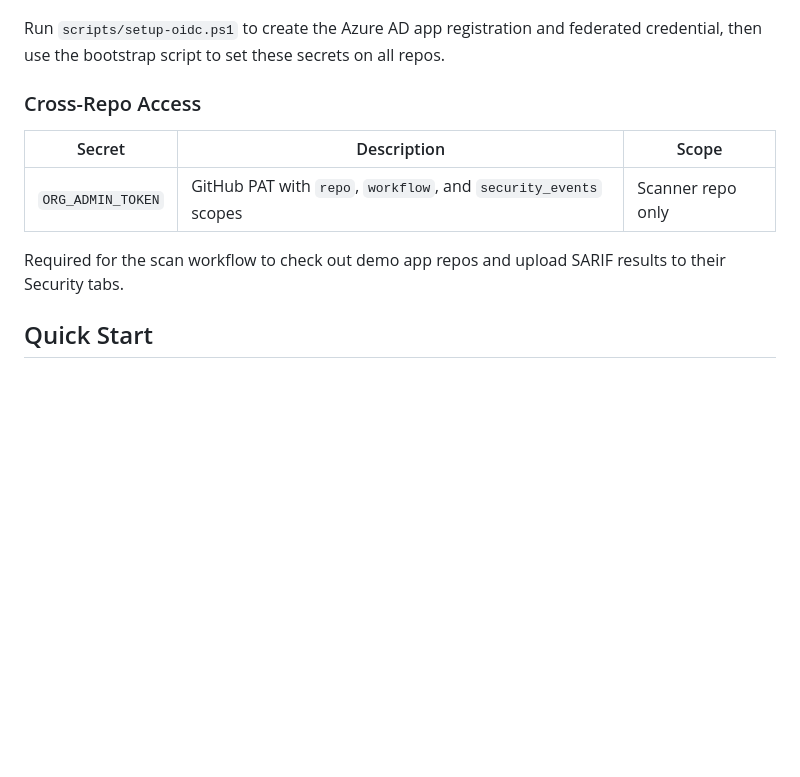
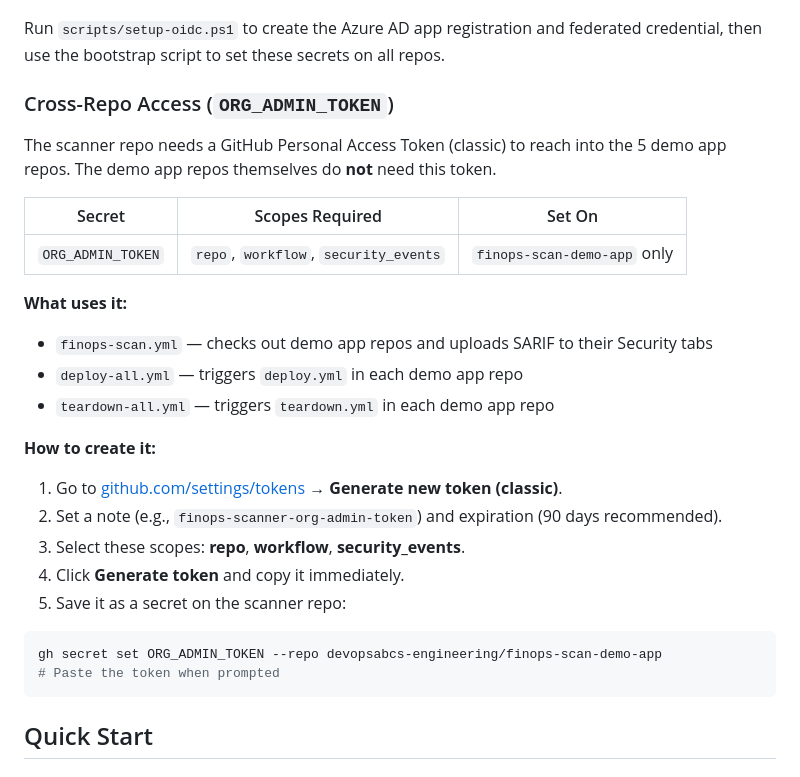
Before and after one commit to devopsabcs-engineering/finops-scan-demo-app, a Markdown page: README.md, the part around the change. Drawn GitHub-style; blank space fills up the shorter version.

Commit message:
docs: clarify ORG_ADMIN_TOKEN setup in README AB#2118

````diff
--- a/README.md
+++ b/README.md
@@ -105,13 +105,32 @@ The following secrets are required on each demo app repo for Azure deployments v
 
 Run `scripts/setup-oidc.ps1` to create the Azure AD app registration and federated credential, then use the bootstrap script to set these secrets on all repos.
 
-### Cross-Repo Access
+### Cross-Repo Access (`ORG_ADMIN_TOKEN`)
 
-| Secret | Description | Scope |
-| ------ | ----------- | ----- |
-| `ORG_ADMIN_TOKEN` | GitHub PAT with `repo`, `workflow`, and `security_events` scopes | Scanner repo only |
+The scanner repo needs a GitHub Personal Access Token (classic) to reach into the 5 demo app repos. The demo app repos themselves do **not** need this token.
 
-Required for the scan workflow to check out demo app repos and upload SARIF results to their Security tabs.
+| Secret | Scopes Required | Set On |
+| ------ | --------------- | ------ |
+| `ORG_ADMIN_TOKEN` | `repo`, `workflow`, `security_events` | `finops-scan-demo-app` only |
+
+**What uses it:**
+
+- `finops-scan.yml` — checks out demo app repos and uploads SARIF to their Security tabs
+- `deploy-all.yml` — triggers `deploy.yml` in each demo app repo
+- `teardown-all.yml` — triggers `teardown.yml` in each demo app repo
+
+**How to create it:**
+
+1. Go to [github.com/settings/tokens](https://github.com/settings/tokens) → **Generate new token (classic)**.
+2. Set a note (e.g., `finops-scanner-org-admin-token`) and expiration (90 days recommended).
+3. Select these scopes: **repo**, **workflow**, **security_events**.
+4. Click **Generate token** and copy it immediately.
+5. Save it as a secret on the scanner repo:
+
+```powershell
+gh secret set ORG_ADMIN_TOKEN --repo devopsabcs-engineering/finops-scan-demo-app
+# Paste the token when prompted
+```
 
 ## Quick Start
 
````
